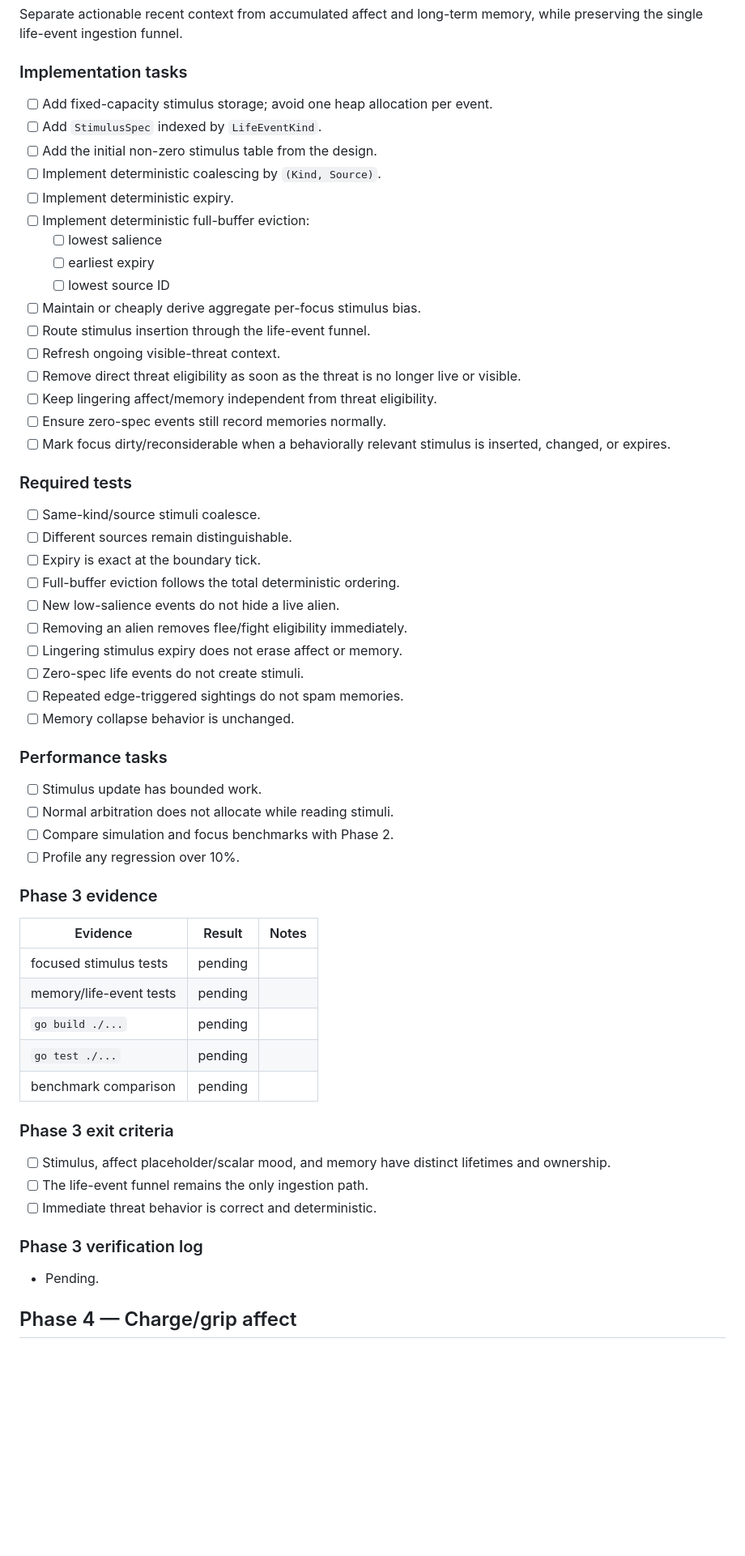
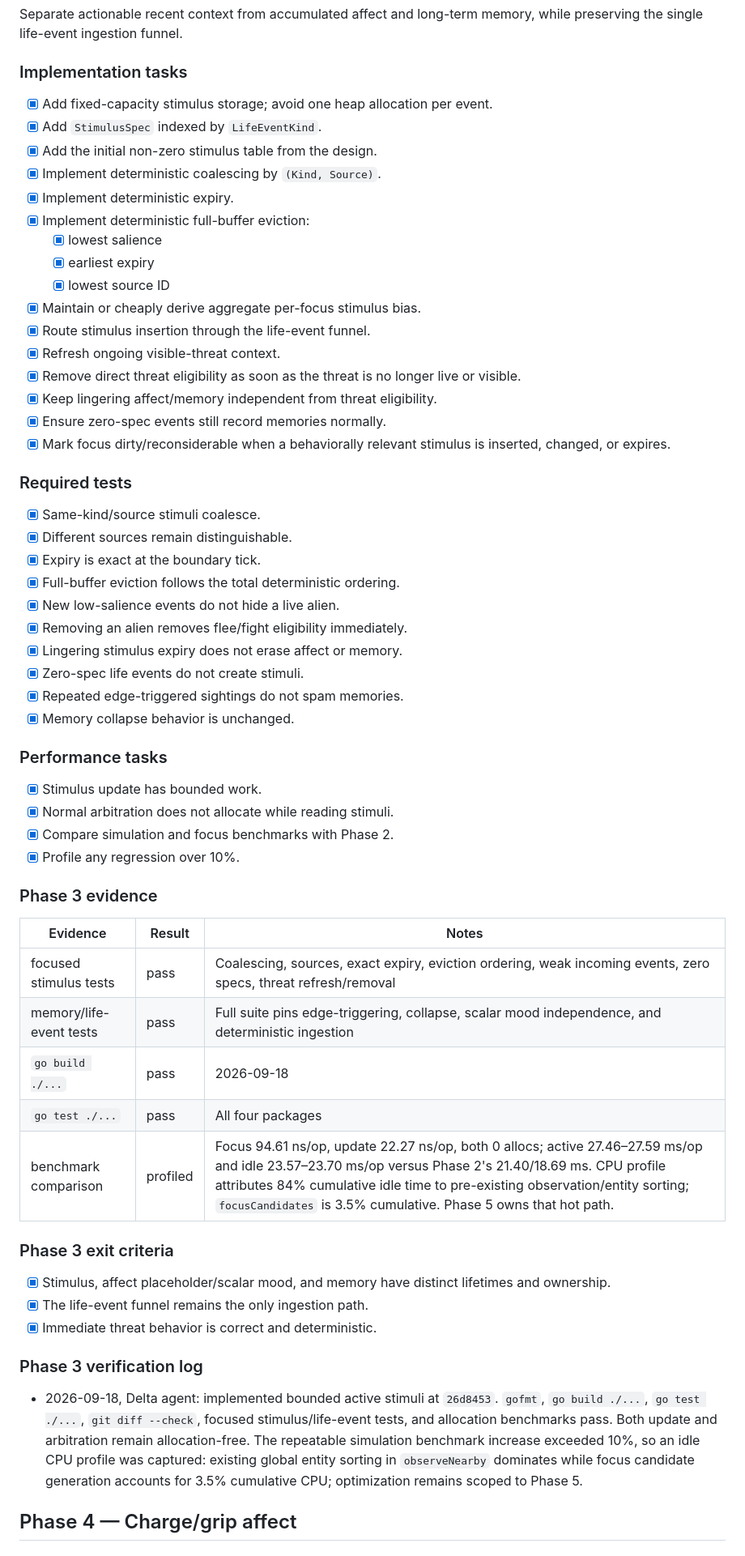
Before and after one commit to KevinMcHugh/mars-sim, a Markdown page: docs/cascading_wsts_execution_plan.md, the part around one of its changes. Shown at 81% size. GitHub-like rendering; blank space fills up the shorter version.

Commit message:
docs: complete WSTS stimulus phase

```diff
--- a/docs/cascading_wsts_execution_plan.md
+++ b/docs/cascading_wsts_execution_plan.md
@@ -397,65 +397,71 @@ memory, while preserving the single life-event ingestion funnel.
 
 ### Implementation tasks
 
-- [ ] Add fixed-capacity stimulus storage; avoid one heap allocation per event.
-- [ ] Add `StimulusSpec` indexed by `LifeEventKind`.
-- [ ] Add the initial non-zero stimulus table from the design.
-- [ ] Implement deterministic coalescing by `(Kind, Source)`.
-- [ ] Implement deterministic expiry.
-- [ ] Implement deterministic full-buffer eviction:
-  - [ ] lowest salience
-  - [ ] earliest expiry
-  - [ ] lowest source ID
-- [ ] Maintain or cheaply derive aggregate per-focus stimulus bias.
-- [ ] Route stimulus insertion through the life-event funnel.
-- [ ] Refresh ongoing visible-threat context.
-- [ ] Remove direct threat eligibility as soon as the threat is no longer live
+- [x] Add fixed-capacity stimulus storage; avoid one heap allocation per event.
+- [x] Add `StimulusSpec` indexed by `LifeEventKind`.
+- [x] Add the initial non-zero stimulus table from the design.
+- [x] Implement deterministic coalescing by `(Kind, Source)`.
+- [x] Implement deterministic expiry.
+- [x] Implement deterministic full-buffer eviction:
+  - [x] lowest salience
+  - [x] earliest expiry
+  - [x] lowest source ID
+- [x] Maintain or cheaply derive aggregate per-focus stimulus bias.
+- [x] Route stimulus insertion through the life-event funnel.
+- [x] Refresh ongoing visible-threat context.
+- [x] Remove direct threat eligibility as soon as the threat is no longer live
   or visible.
-- [ ] Keep lingering affect/memory independent from threat eligibility.
-- [ ] Ensure zero-spec events still record memories normally.
-- [ ] Mark focus dirty/reconsiderable when a behaviorally relevant stimulus is
+- [x] Keep lingering affect/memory independent from threat eligibility.
+- [x] Ensure zero-spec events still record memories normally.
+- [x] Mark focus dirty/reconsiderable when a behaviorally relevant stimulus is
   inserted, changed, or expires.
 
 ### Required tests
 
-- [ ] Same-kind/source stimuli coalesce.
-- [ ] Different sources remain distinguishable.
-- [ ] Expiry is exact at the boundary tick.
-- [ ] Full-buffer eviction follows the total deterministic ordering.
-- [ ] New low-salience events do not hide a live alien.
-- [ ] Removing an alien removes flee/fight eligibility immediately.
-- [ ] Lingering stimulus expiry does not erase affect or memory.
-- [ ] Zero-spec life events do not create stimuli.
-- [ ] Repeated edge-triggered sightings do not spam memories.
-- [ ] Memory collapse behavior is unchanged.
+- [x] Same-kind/source stimuli coalesce.
+- [x] Different sources remain distinguishable.
+- [x] Expiry is exact at the boundary tick.
+- [x] Full-buffer eviction follows the total deterministic ordering.
+- [x] New low-salience events do not hide a live alien.
+- [x] Removing an alien removes flee/fight eligibility immediately.
+- [x] Lingering stimulus expiry does not erase affect or memory.
+- [x] Zero-spec life events do not create stimuli.
+- [x] Repeated edge-triggered sightings do not spam memories.
+- [x] Memory collapse behavior is unchanged.
 
 ### Performance tasks
 
-- [ ] Stimulus update has bounded work.
-- [ ] Normal arbitration does not allocate while reading stimuli.
-- [ ] Compare simulation and focus benchmarks with Phase 2.
-- [ ] Profile any regression over 10%.
+- [x] Stimulus update has bounded work.
+- [x] Normal arbitration does not allocate while reading stimuli.
+- [x] Compare simulation and focus benchmarks with Phase 2.
+- [x] Profile any regression over 10%.
 
 ### Phase 3 evidence
 
 | Evidence | Result | Notes |
 | --- | --- | --- |
-| focused stimulus tests | pending | |
-| memory/life-event tests | pending | |
-| `go build ./...` | pending | |
-| `go test ./...` | pending | |
-| benchmark comparison | pending | |
+| focused stimulus tests | pass | Coalescing, sources, exact expiry, eviction ordering, weak incoming events, zero specs, threat refresh/removal |
+| memory/life-event tests | pass | Full suite pins edge-triggering, collapse, scalar mood independence, and deterministic ingestion |
+| `go build ./...` | pass | 2026-09-18 |
+| `go test ./...` | pass | All four packages |
+| benchmark comparison | profiled | Focus 94.61 ns/op, update 22.27 ns/op, both 0 allocs; active 27.46–27.59 ms/op and idle 23.57–23.70 ms/op versus Phase 2's 21.40/18.69 ms. CPU profile attributes 84% cumulative idle time to pre-existing observation/entity sorting; `focusCandidates` is 3.5% cumulative. Phase 5 owns that hot path. |
 
 ### Phase 3 exit criteria
 
-- [ ] Stimulus, affect placeholder/scalar mood, and memory have distinct
+- [x] Stimulus, affect placeholder/scalar mood, and memory have distinct
   lifetimes and ownership.
-- [ ] The life-event funnel remains the only ingestion path.
-- [ ] Immediate threat behavior is correct and deterministic.
+- [x] The life-event funnel remains the only ingestion path.
+- [x] Immediate threat behavior is correct and deterministic.
 
 ### Phase 3 verification log
 
-- Pending.
+- 2026-09-18, Delta agent: implemented bounded active stimuli at `26d8453`.
+  `gofmt`, `go build ./...`, `go test ./...`, `git diff --check`, focused
+  stimulus/life-event tests, and allocation benchmarks pass. Both update and
+  arbitration remain allocation-free. The repeatable simulation benchmark
+  increase exceeded 10%, so an idle CPU profile was captured: existing global
+  entity sorting in `observeNearby` dominates while focus candidate generation
+  accounts for 3.5% cumulative CPU; optimization remains scoped to Phase 5.
 
 ## Phase 4 — Charge/grip affect
 
```
Also changed, not shown: other parts of docs/cascading_wsts_execution_plan.md (+4 -3 lines).
